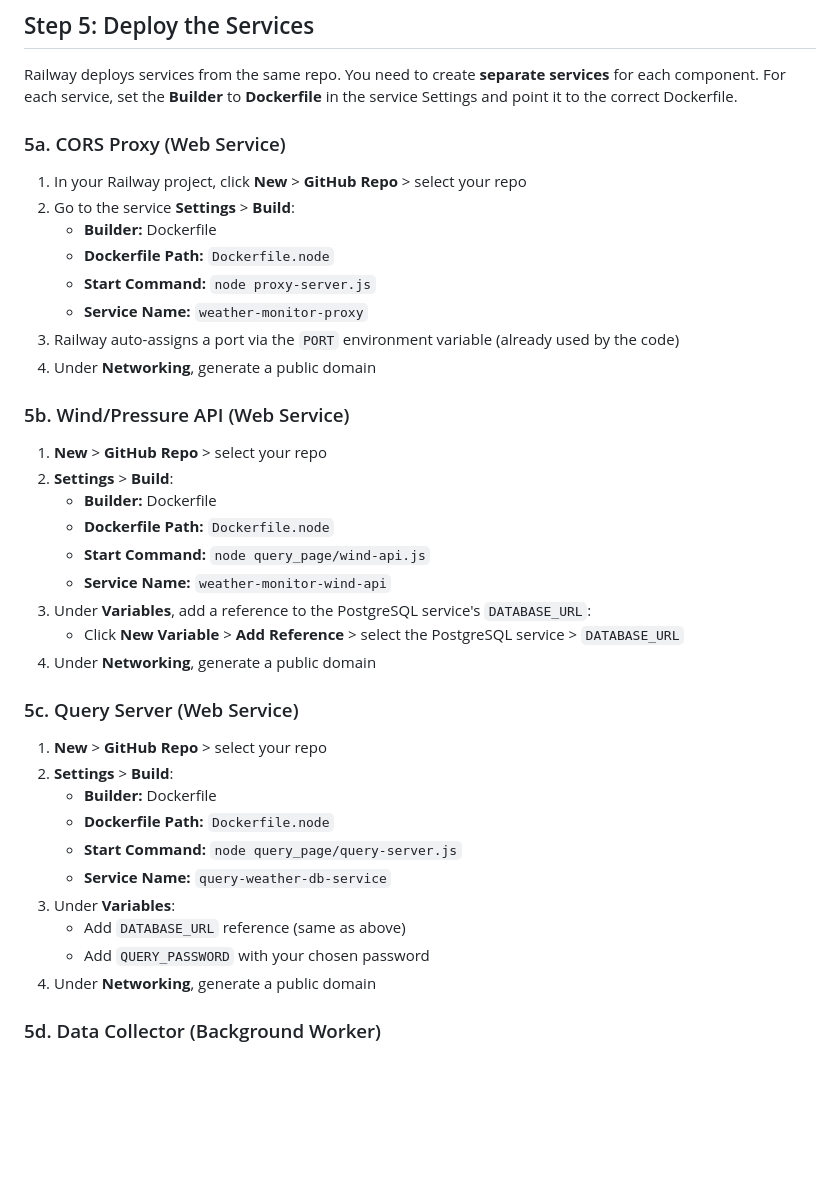
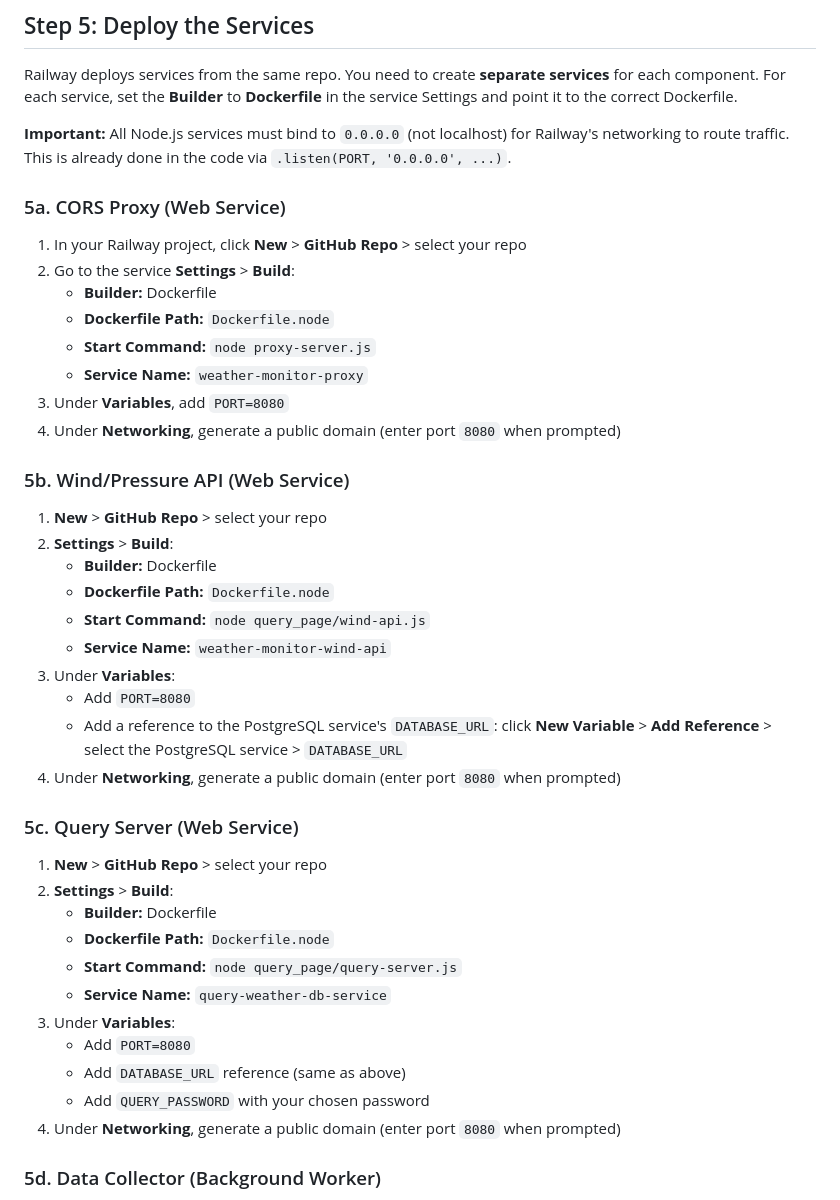
Before and after one commit to BrendonS1/weather-monitor, a Markdown page: Documentation/RAILWAY_DEPLOYMENT.md, the part around one of its changes. Rendered like a GitHub page; blank space fills up the shorter version.

```diff
--- a/Documentation/RAILWAY_DEPLOYMENT.md
+++ b/Documentation/RAILWAY_DEPLOYMENT.md
@@ -82,6 +84,8 @@ CMD ["python", "weather_monitor.py"]
 
 Railway deploys services from the same repo. You need to create **separate services** for each component. For each service, set the **Builder** to **Dockerfile** in the service Settings and point it to the correct Dockerfile.
 
+**Important:** All Node.js services must bind to `0.0.0.0` (not localhost) for Railway's networking to route traffic. This is already done in the code via `.listen(PORT, '0.0.0.0', ...)`.
+
 ### 5a. CORS Proxy (Web Service)
 
 1. In your Railway project, click **New** > **GitHub Repo** > select your repo
@@ -90,8 +94,8 @@ Railway deploys services from the same repo. You need to create **separate servi
    - **Dockerfile Path:** `Dockerfile.node`
    - **Start Command:** `node proxy-server.js`
    - **Service Name:** `weather-monitor-proxy`
-3. Railway auto-assigns a port via the `PORT` environment variable (already used by the code)
-4. Under **Networking**, generate a public domain
+3. Under **Variables**, add `PORT=8080`
+4. Under **Networking**, generate a public domain (enter port `8080` when prompted)
 
 ### 5b. Wind/Pressure API (Web Service)
 
@@ -101,9 +105,10 @@ Railway deploys services from the same repo. You need to create **separate servi
    - **Dockerfile Path:** `Dockerfile.node`
    - **Start Command:** `node query_page/wind-api.js`
    - **Service Name:** `weather-monitor-wind-api`
-3. Under **Variables**, add a reference to the PostgreSQL service's `DATABASE_URL`:
-   - Click **New Variable** > **Add Reference** > select the PostgreSQL service > `DATABASE_URL`
-4. Under **Networking**, generate a public domain
+3. Under **Variables**:
+   - Add `PORT=8080`
+   - Add a reference to the PostgreSQL service's `DATABASE_URL`: click **New Variable** > **Add Reference** > select the PostgreSQL service > `DATABASE_URL`
+4. Under **Networking**, generate a public domain (enter port `8080` when prompted)
 
 ### 5c. Query Server (Web Service)
 
@@ -114,9 +119,10 @@ Railway deploys services from the same repo. You need to create **separate servi
    - **Start Command:** `node query_page/query-server.js`
    - **Service Name:** `query-weather-db-service`
 3. Under **Variables**:
+   - Add `PORT=8080`
    - Add `DATABASE_URL` reference (same as above)
    - Add `QUERY_PASSWORD` with your chosen password
-4. Under **Networking**, generate a public domain
+4. Under **Networking**, generate a public domain (enter port `8080` when prompted)
 
 ### 5d. Data Collector (Background Worker)
 
```
Also changed, not shown: other parts of Documentation/RAILWAY_DEPLOYMENT.md (+34 -52 lines).
